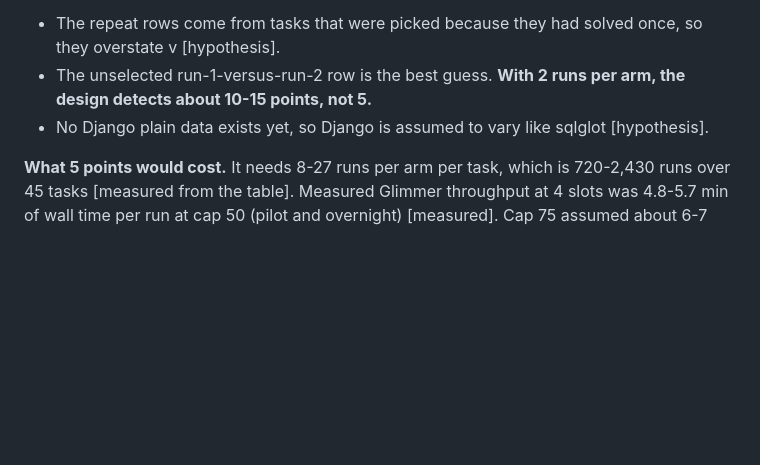
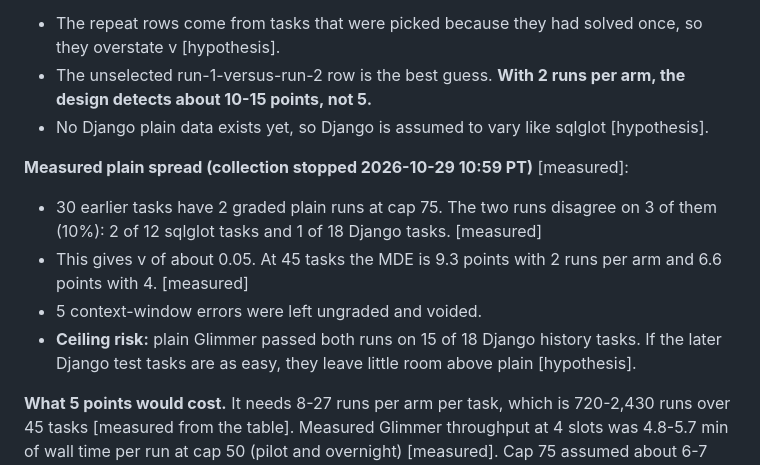
Before and after one commit to smalls257/ai-symbiont, a Markdown page: prereg/2026-10-29-core-solve-DRAFT.md, the part around the change. Rendered like a GitHub page; blank space fills up the shorter version.

Commit message:
Core DRAFT prereg: measured plain spread (3 of 30 tasks disagree, MDE 6.6 points at 4 runs)
Collection stopped at 30 earlier tasks with 2 graded plain runs: 3 disagree (2/12 sqlglot,
1/18 Django), v about 0.05, MDE 9.3 points (2 runs per arm) or 6.6 (4). Plain passed both
runs on 15 of 18 Django history tasks: a ceiling risk for the Django test tasks.

Co-Authored-By: Claude Opus 5.5 <noreply@anthropic.com>
Claude-Session: https://claude.ai/code/session_01MsH6w8PbJarbjbGKg456xg

```diff
--- a/prereg/2026-10-29-core-solve-DRAFT.md
+++ b/prereg/2026-10-29-core-solve-DRAFT.md
@@ -121,6 +121,13 @@ How to read the sources:
 - The unselected run-1-versus-run-2 row is the best guess. **With 2 runs per arm, the design detects about 10-15 points, not 5.**
 - No Django plain data exists yet, so Django is assumed to vary like sqlglot [hypothesis].
 
+**Measured plain spread (collection stopped 2026-10-29 10:59 PT)** [measured]:
+
+- 30 earlier tasks have 2 graded plain runs at cap 75. The two runs disagree on 3 of them (10%): 2 of 12 sqlglot tasks and 1 of 18 Django tasks. [measured]
+- This gives v of about 0.05. At 45 tasks the MDE is 9.3 points with 2 runs per arm and 6.6 points with 4. [measured]
+- 5 context-window errors were left ungraded and voided.
+- **Ceiling risk:** plain Glimmer passed both runs on 15 of 18 Django history tasks. If the later Django test tasks are as easy, they leave little room above plain [hypothesis].
+
 **What 5 points would cost.** It needs 8-27 runs per arm per task, which is 720-2,430 runs over 45 tasks [measured from the table]. Measured Glimmer throughput at 4 slots was 4.8-5.7 min of wall time per run at cap 50 (pilot and overnight) [measured]. Cap 75 assumed about 6-7 min [hypothesis]. That makes 72-280 Glimmer hours, which is not feasible here [hypothesis].
 
 **Proposal.** 4 runs per arm on the 45 tasks: 360 runs, about 36-42 Glimmer hours, MDE about 7-13 points. The fallback is the planned 2 runs per arm: 180 runs, about 18-21 h, MDE about 10-18 points. In either case the decision rule stays the task-bootstrap CI, and the claim is reported with its MDE beside it [hypothesis].
```
